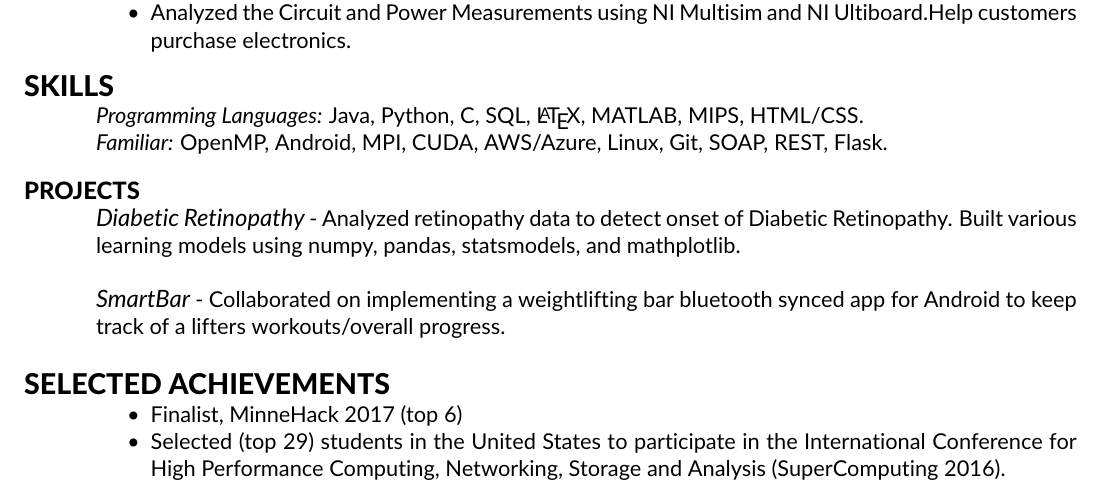
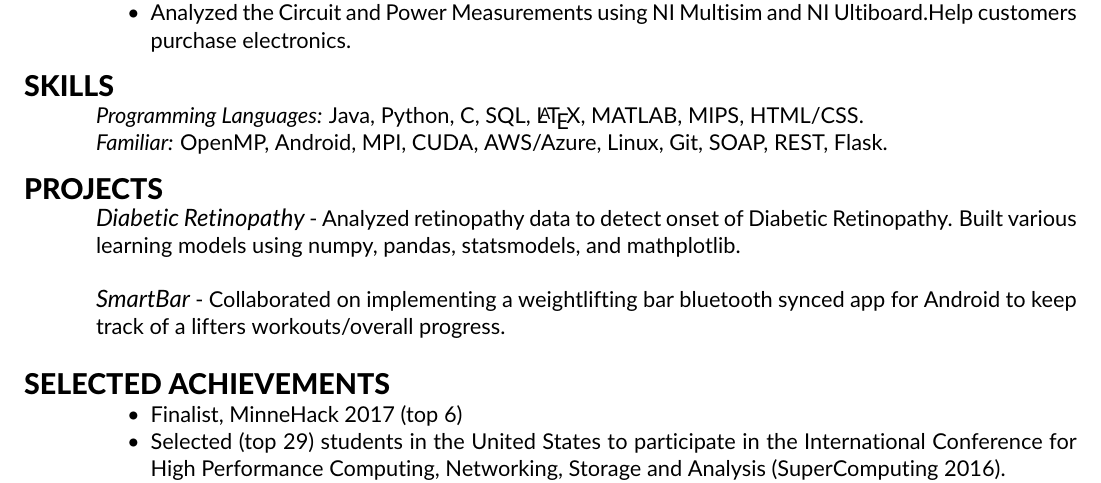
Before and after one commit to shrmoud/latexresume, a LaTeX CV (main.tex): part of the page, cut so that both start at the same text. Compiled offline with pdfLaTeX.

Commit message:
added edit pdf

```diff
--- a/main.tex
+++ b/main.tex
@@ -83,7 +83,7 @@ database, and Implemented the app to enable a user to store, manipulate, and que
 {\sl Familiar:} OpenMP, Android, MPI, CUDA, AWS/Azure, Linux, Git, SOAP, REST, Flask.
  \vspace{-2mm}
 
-\section{\large \fontseries{eb}\selectfont PROJECTS}
+\section{\Large \fontseries{eb}\selectfont PROJECTS}
 {\itshape \large Diabetic Retinopathy} - Analyzed retinopathy data to detect onset of Diabetic Retinopathy. Built various learning models using numpy, pandas, statsmodels, and mathplotlib.
 
 {\itshape \large SmartBar} - Collaborated on implementing a weightlifting bar bluetooth synced app for Android to keep track of a lifters workouts/overall progress.
```
Also changed, not shown: latexresume.pdf, 1 other file.
